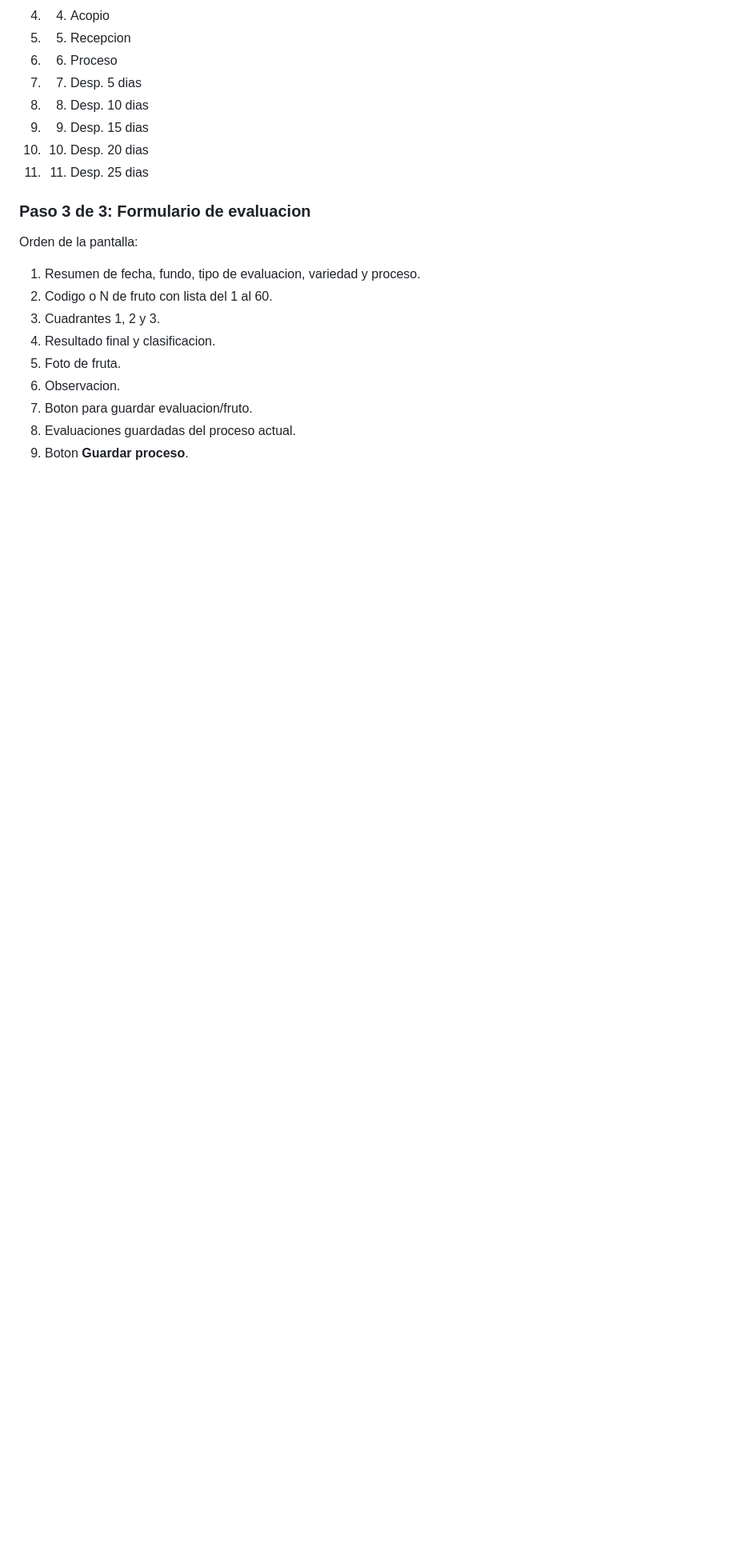
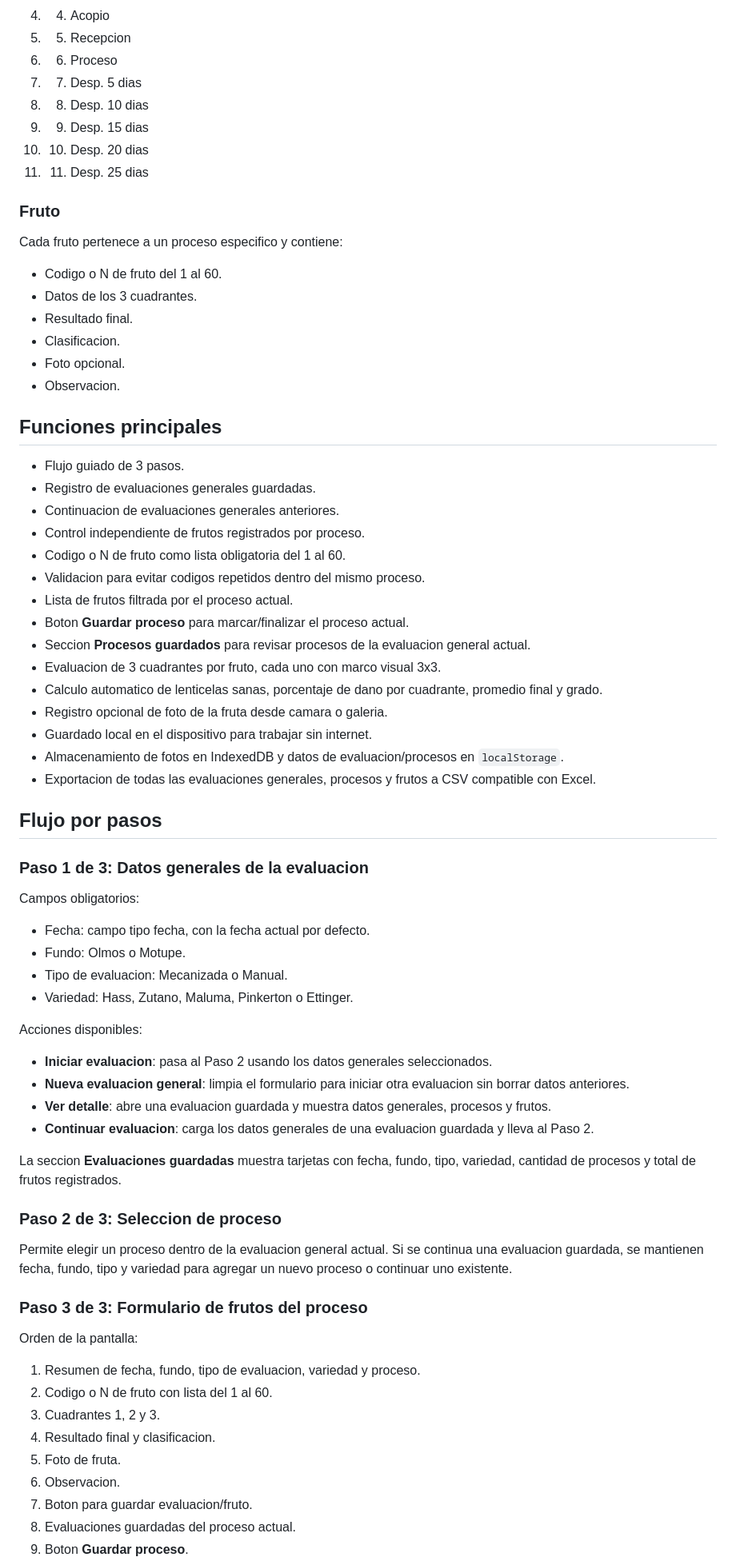
Before and after one commit to LuisP2809/app-lenticelosis, a Markdown page: README.md, the part around one of its changes. Shown at 80% size. GitHub-like rendering; blank space fills up the shorter version.

```diff
--- a/README.md
+++ b/README.md
@@ -48,7 +31,60 @@ Cada proceso tiene sus propios frutos registrados y su propio estado:
 10. 10. Desp. 20 dias
 11. 11. Desp. 25 dias
 
-### Paso 3 de 3: Formulario de evaluacion
+### Fruto
+
+Cada fruto pertenece a un proceso especifico y contiene:
+
+- Codigo o N de fruto del 1 al 60.
+- Datos de los 3 cuadrantes.
+- Resultado final.
+- Clasificacion.
+- Foto opcional.
+- Observacion.
+
+## Funciones principales
+
+- Flujo guiado de 3 pasos.
+- Registro de evaluaciones generales guardadas.
+- Continuacion de evaluaciones generales anteriores.
+- Control independiente de frutos registrados por proceso.
+- Codigo o N de fruto como lista obligatoria del 1 al 60.
+- Validacion para evitar codigos repetidos dentro del mismo proceso.
+- Lista de frutos filtrada por el proceso actual.
+- Boton **Guardar proceso** para marcar/finalizar el proceso actual.
+- Seccion **Procesos guardados** para revisar procesos de la evaluacion general actual.
+- Evaluacion de 3 cuadrantes por fruto, cada uno con marco visual 3x3.
+- Calculo automatico de lenticelas sanas, porcentaje de dano por cuadrante, promedio final y grado.
+- Registro opcional de foto de la fruta desde camara o galeria.
+- Guardado local en el dispositivo para trabajar sin internet.
+- Almacenamiento de fotos en IndexedDB y datos de evaluacion/procesos en `localStorage`.
+- Exportacion de todas las evaluaciones generales, procesos y frutos a CSV compatible con Excel.
+
+## Flujo por pasos
+
+### Paso 1 de 3: Datos generales de la evaluacion
+
+Campos obligatorios:
+
+- Fecha: campo tipo fecha, con la fecha actual por defecto.
+- Fundo: Olmos o Motupe.
+- Tipo de evaluacion: Mecanizada o Manual.
+- Variedad: Hass, Zutano, Maluma, Pinkerton o Ettinger.
+
+Acciones disponibles:
+
+- **Iniciar evaluacion**: pasa al Paso 2 usando los datos generales seleccionados.
+- **Nueva evaluacion general**: limpia el formulario para iniciar otra evaluacion sin borrar datos anteriores.
+- **Ver detalle**: abre una evaluacion guardada y muestra datos generales, procesos y frutos.
+- **Continuar evaluacion**: carga los datos generales de una evaluacion guardada y lleva al Paso 2.
+
+La seccion **Evaluaciones guardadas** muestra tarjetas con fecha, fundo, tipo, variedad, cantidad de procesos y total de frutos registrados.
+
+### Paso 2 de 3: Seleccion de proceso
+
+Permite elegir un proceso dentro de la evaluacion general actual. Si se continua una evaluacion guardada, se mantienen fecha, fundo, tipo y variedad para agregar un nuevo proceso o continuar uno existente.
+
+### Paso 3 de 3: Formulario de frutos del proceso
 
 Orden de la pantalla:
 
```
Also changed, not shown: other parts of README.md (+53 -40 lines).
